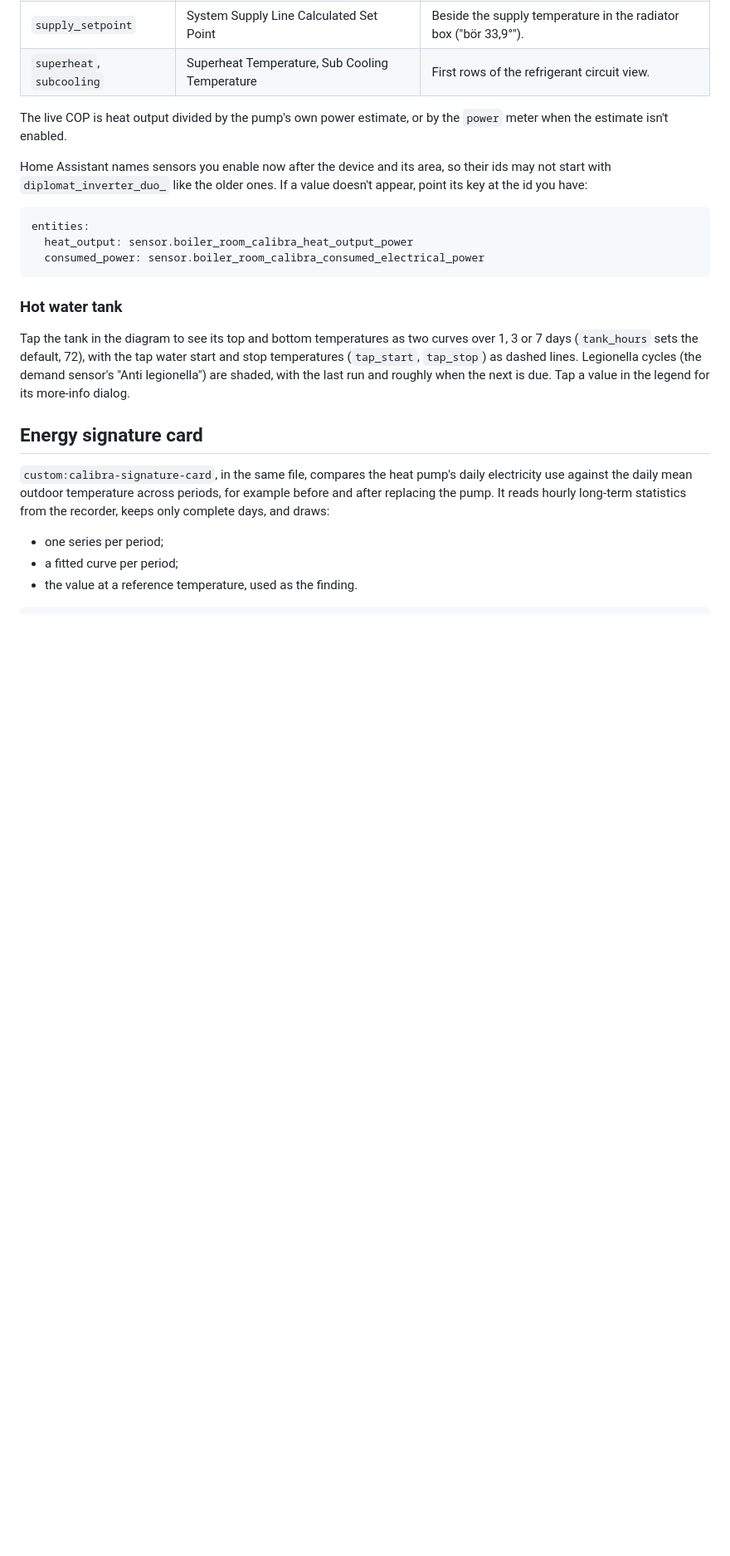
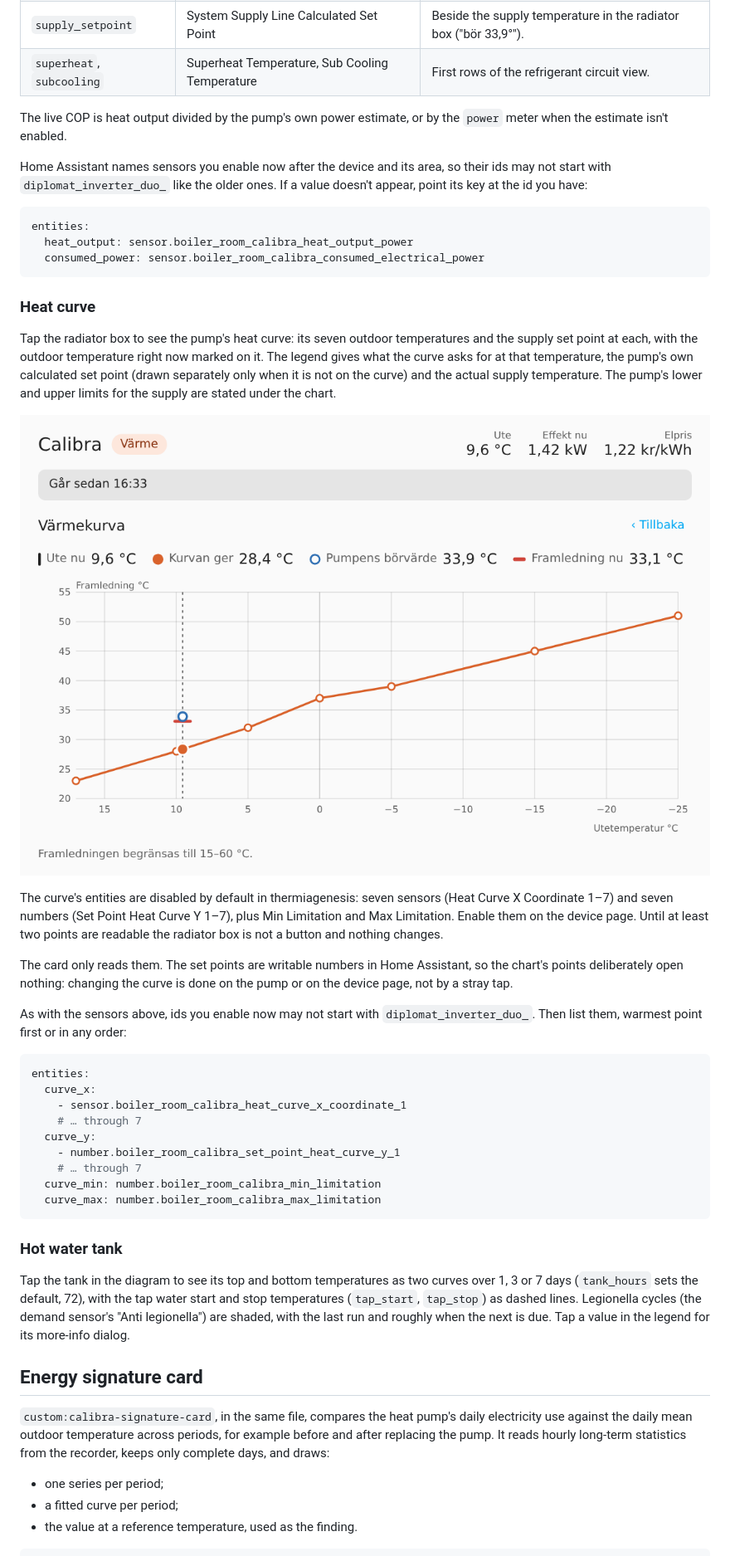
Before and after one commit to JanJoh/calibra-card, a Markdown page: README.md, the part around one of its changes. Shown at 83% size. GitHub-like rendering; pictures changed too: images/heat-curve-light-760.png (added); blank space fills up the shorter version.

````diff
--- a/README.md
+++ b/README.md
@@ -109,6 +109,30 @@ entities:
   consumed_power: sensor.boiler_room_calibra_consumed_electrical_power
 ```
 
+### Heat curve
+
+Tap the radiator box to see the pump's heat curve: its seven outdoor temperatures and the supply set point at each, with the outdoor temperature right now marked on it. The legend gives what the curve asks for at that temperature, the pump's own calculated set point (drawn separately only when it is not on the curve) and the actual supply temperature. The pump's lower and upper limits for the supply are stated under the chart.
+
+![Heat curve](https://raw.githubusercontent.com/JanJoh/calibra-card/main/images/heat-curve-light-760.png)
+
+The curve's entities are disabled by default in thermiagenesis: seven sensors (Heat Curve X Coordinate 1–7) and seven numbers (Set Point Heat Curve Y 1–7), plus Min Limitation and Max Limitation. Enable them on the device page. Until at least two points are readable the radiator box is not a button and nothing changes.
+
+The card only reads them. The set points are writable numbers in Home Assistant, so the chart's points deliberately open nothing: changing the curve is done on the pump or on the device page, not by a stray tap.
+
+As with the sensors above, ids you enable now may not start with `diplomat_inverter_duo_`. Then list them, warmest point first or in any order:
+
+```yaml
+entities:
+  curve_x:
+    - sensor.boiler_room_calibra_heat_curve_x_coordinate_1
+    # … through 7
+  curve_y:
+    - number.boiler_room_calibra_set_point_heat_curve_y_1
+    # … through 7
+  curve_min: number.boiler_room_calibra_min_limitation
+  curve_max: number.boiler_room_calibra_max_limitation
+```
+
 ### Hot water tank
 
 Tap the tank in the diagram to see its top and bottom temperatures as two curves over 1, 3 or 7 days (`tank_hours` sets the default, 72), with the tap water start and stop temperatures (`tap_start`, `tap_stop`) as dashed lines. Legionella cycles (the demand sensor's "Anti legionella") are shaded, with the last run and roughly when the next is due. Tap a value in the legend for its more-info dialog.
````
Also changed, not shown: other parts of README.md (+1 -1 lines), CHANGELOG.md (+4 -0 lines), 3 other files.
